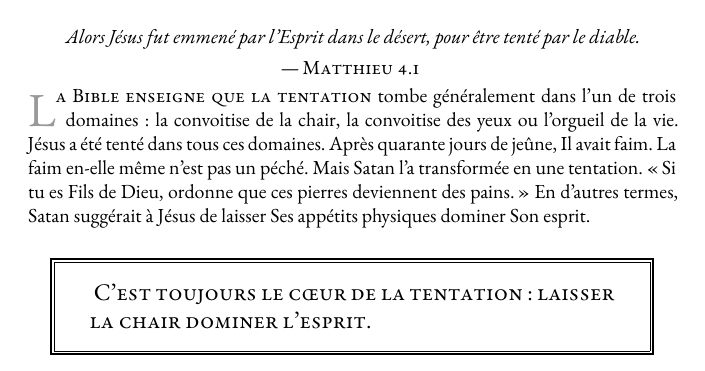
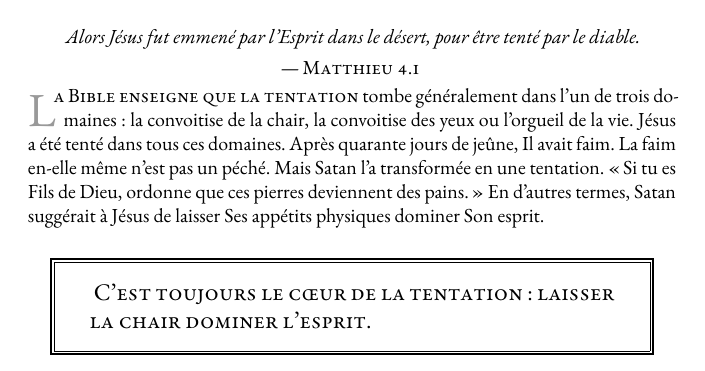
Before and after one commit to cc-translators/sagesse, a LaTeX book (sagesse.tex, which reads mois/juillet.tex): part of page 234 of 371, cut so that both start at the same text. Compiled offline with XeLaTeX; a missing font is replaced by an installed copy or a similar font; an older LaTeX class or package is replaced by its successor.

Commit message:
Fix overfullline

```diff
--- a/mois/juillet.tex
+++ b/mois/juillet.tex
@@ -228,7 +228,7 @@ Alors Jésus fut emmené par l'Esprit dans le désert,
  pour être tenté par le diable.
 }{\ibibleverse{Mt}(4:1)}
 
-\lettrine{L}{a Bible enseigne que la tentation} \typo{la tentation} tombe généralement
+\lettrine[findent=-0.1em]{L}{a Bible enseigne que la tentation} \typo{la tentation} tombe généralement
  dans l'un de trois domaines~: la convoitise de la chair,
  la convoitise des yeux ou l'orgueil de la vie. Jésus a été tenté
  dans tous ces domaines. Après quarante jours de jeûne, Il avait faim.
```
